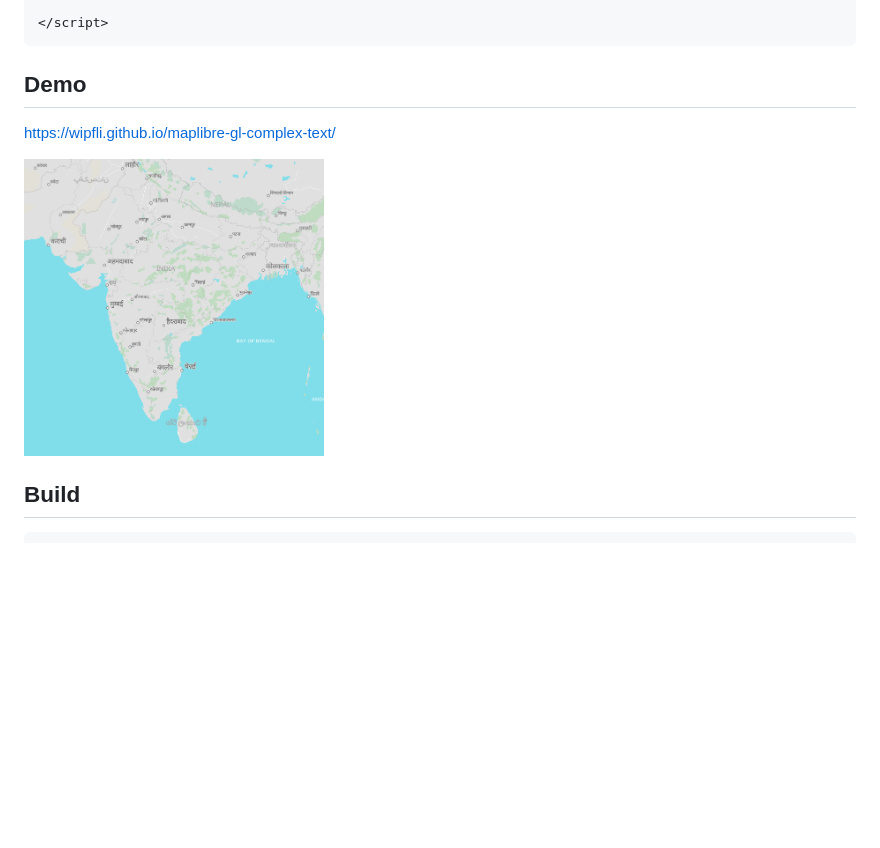
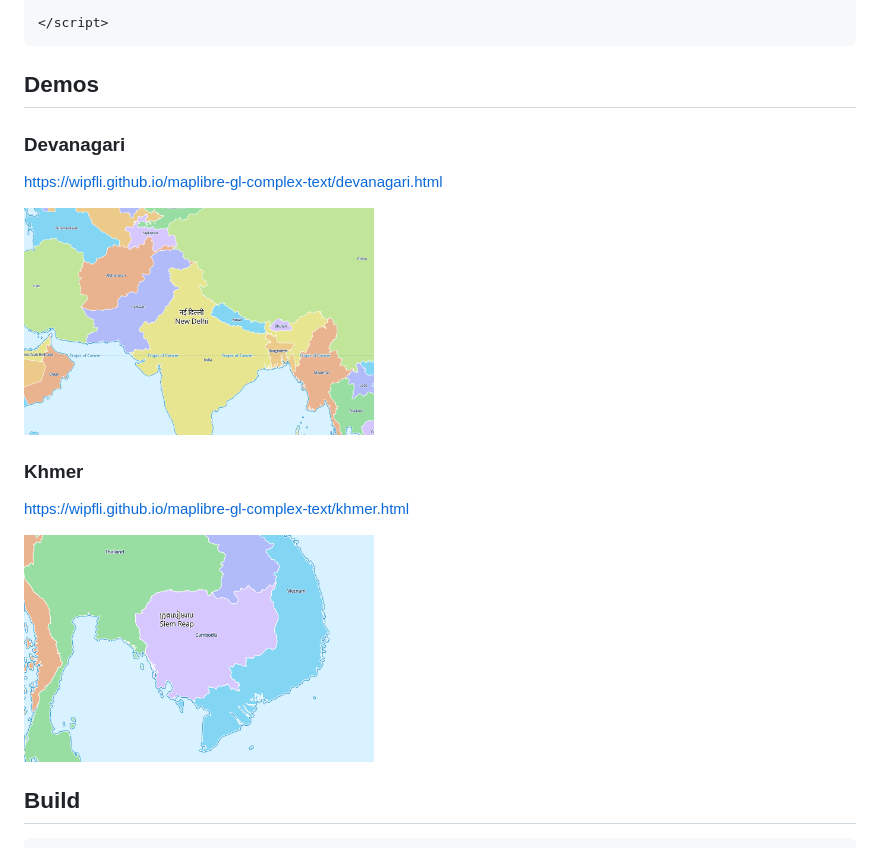
Before and after one commit to wipfli/maplibre-gl-devanagari-text, a Markdown page: README.md, the part around the change printed below. GitHub-like rendering; pictures changed too: screenshot-devanagari.png (added), screenshot-khmer.png (added), screenshot.png (deleted); blank space fills up the shorter version.

Commit message:
Add demos

````diff
--- a/README.md
+++ b/README.md
@@ -46,12 +46,22 @@ map.setTransformRequest((url, resourceType) => {
 </script>
 ```
 
-## Demo
+## Demos
 
-https://wipfli.github.io/maplibre-gl-complex-text/
+### Devanagari
 
-<a href="https://wipfli.github.io/maplibre-gl-complex-text/">
-<img src="screenshot.png" width=300 />
+https://wipfli.github.io/maplibre-gl-complex-text/devanagari.html
+
+<a href="https://wipfli.github.io/maplibre-gl-complex-text/devanagari.html">
+<img src="screenshot-devanagari.png" width=350 />
+</a>
+
+### Khmer
+
+https://wipfli.github.io/maplibre-gl-complex-text/khmer.html
+
+<a href="https://wipfli.github.io/maplibre-gl-complex-text/khmer.html">
+<img src="screenshot-khmer.png" width=350 />
 </a>
 
 ## Build
````
Also changed, not shown: other parts of README.md (+2 -2 lines).
